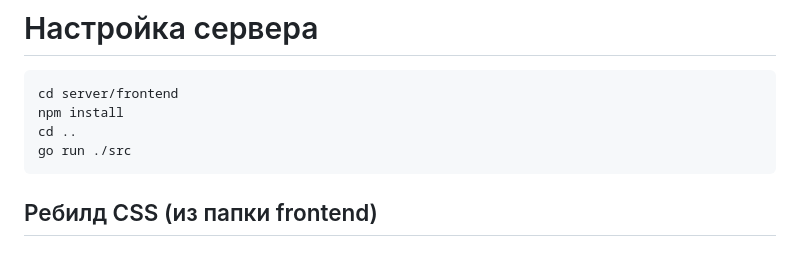
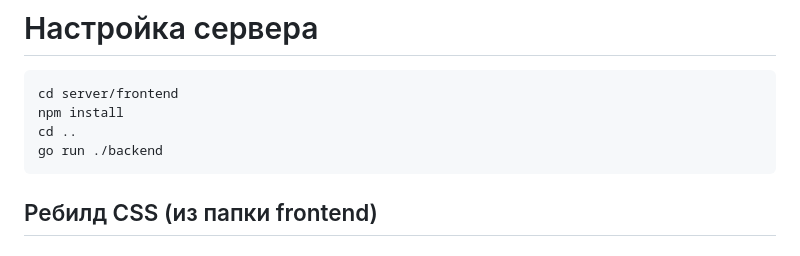
Before and after one commit to lightleo7/checkbot, a Markdown page: README.md, the part around the change. Drawn GitHub-style.

````diff
--- a/README.md
+++ b/README.md
@@ -4,7 +4,7 @@
 cd server/frontend
 npm install
 cd ..
-go run ./src
+go run ./backend
 ```
 
 ## Ребилд CSS (из папки frontend)
````
